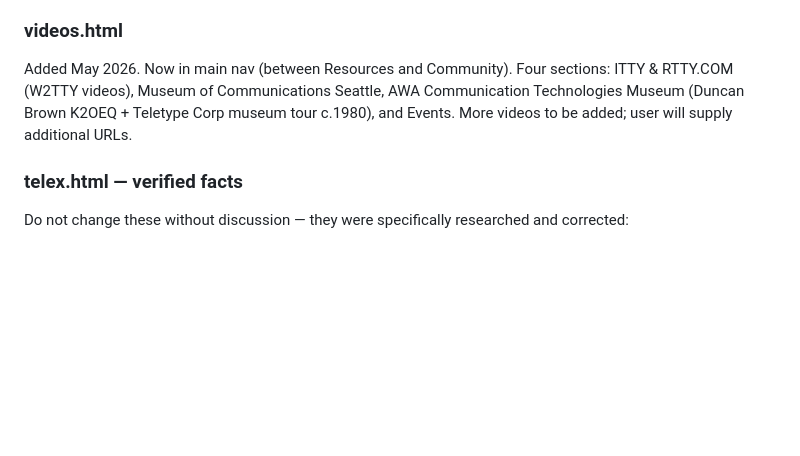
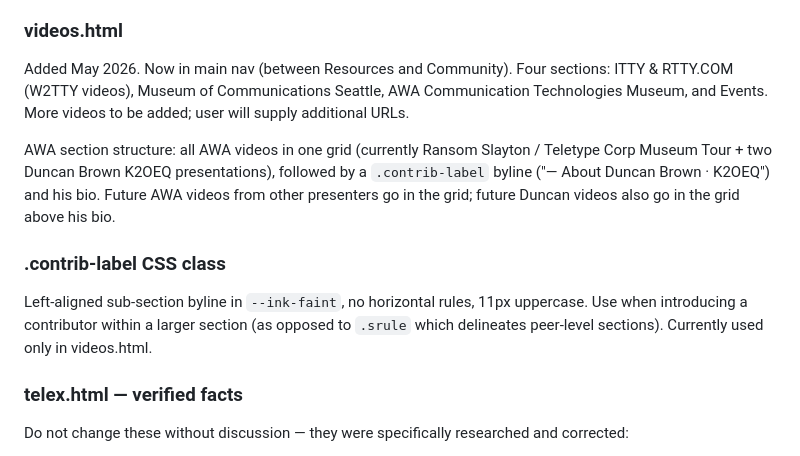
Before and after one commit to PaulArvada/rttycom, a Markdown page: CLAUDE.md, the part around the change. Drawn GitHub-style; blank space fills up the shorter version.

Commit message:
CLAUDE.md: update videos.html section and document .contrib-label class
Co-Authored-By: Claude Sonnet 4.6 <noreply@anthropic.com>

```diff
--- a/CLAUDE.md
+++ b/CLAUDE.md
@@ -347,8 +347,17 @@ Do NOT relink these to www.rtty.com/itty/ — that dependency has been removed.
 ### videos.html
 Added May 2026. Now in main nav (between Resources and Community). Four sections:
 ITTY & RTTY.COM (W2TTY videos), Museum of Communications Seattle, AWA Communication
-Technologies Museum (Duncan Brown K2OEQ + Teletype Corp museum tour c.1980), and
-Events. More videos to be added; user will supply additional URLs.
+Technologies Museum, and Events. More videos to be added; user will supply additional URLs.
+
+AWA section structure: all AWA videos in one grid (currently Ransom Slayton / Teletype
+Corp Museum Tour + two Duncan Brown K2OEQ presentations), followed by a `.contrib-label`
+byline ("— About Duncan Brown · K2OEQ") and his bio. Future AWA videos from other
+presenters go in the grid; future Duncan videos also go in the grid above his bio.
+
+### .contrib-label CSS class
+Left-aligned sub-section byline in `--ink-faint`, no horizontal rules, 11px uppercase.
+Use when introducing a contributor within a larger section (as opposed to `.srule` which
+delineates peer-level sections). Currently used only in videos.html.
 
 ### telex.html — verified facts
 Do not change these without discussion — they were specifically researched and corrected:
```
